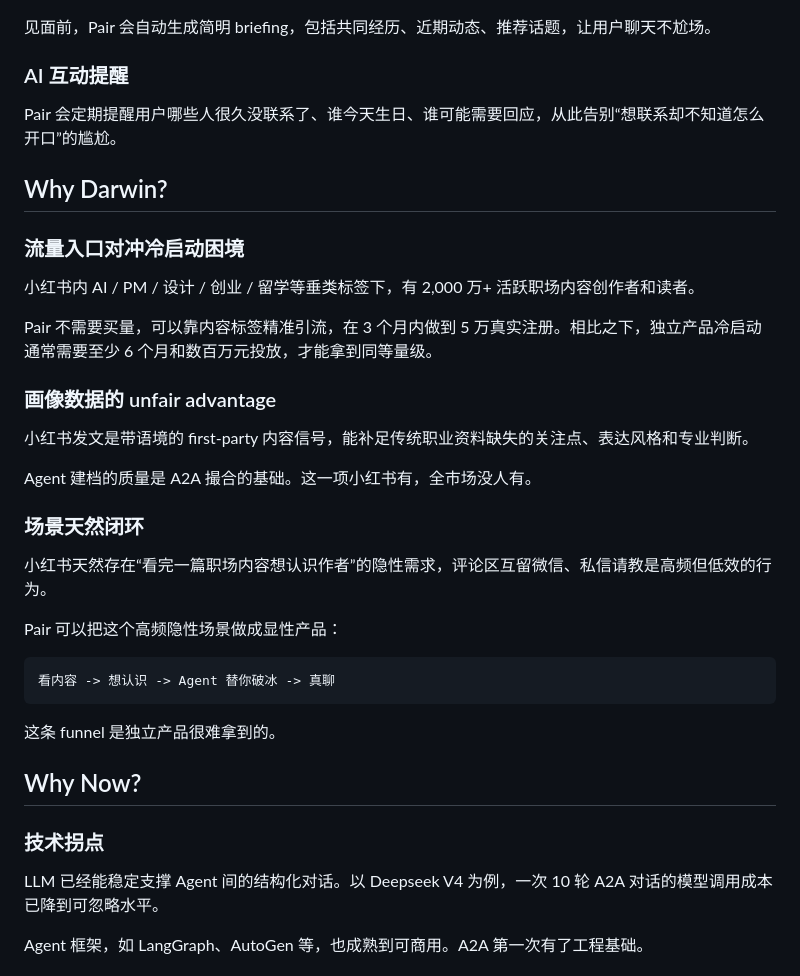
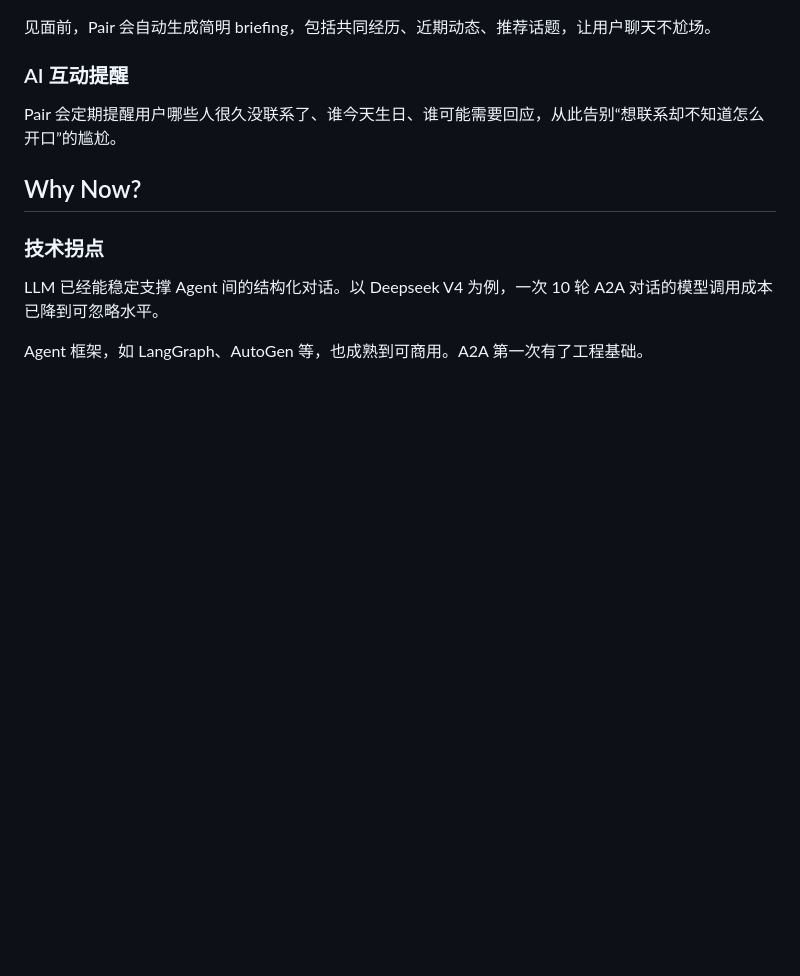
Before and after one commit to jocelynzhang0812-lab/Pair, a Markdown page: README.md, the part around the change. Rendered like a GitHub page; blank space fills up the shorter version.

````diff
--- a/README.md
+++ b/README.md
@@ -81,32 +81,6 @@ Pair 会“阅读”联系人过去的社交发言、互动记录等内容，自
 
 Pair 会定期提醒用户哪些人很久没联系了、谁今天生日、谁可能需要回应，从此告别“想联系却不知道怎么开口”的尴尬。
 
-## Why Darwin?
-
-### 流量入口对冲冷启动困境
-
-小红书内 AI / PM / 设计 / 创业 / 留学等垂类标签下，有 2,000 万+ 活跃职场内容创作者和读者。
-
-Pair 不需要买量，可以靠内容标签精准引流，在 3 个月内做到 5 万真实注册。相比之下，独立产品冷启动通常需要至少 6 个月和数百万元投放，才能拿到同等量级。
-
-### 画像数据的 unfair advantage
-
-小红书发文是带语境的 first-party 内容信号，能补足传统职业资料缺失的关注点、表达风格和专业判断。
-
-Agent 建档的质量是 A2A 撮合的基础。这一项小红书有，全市场没人有。
-
-### 场景天然闭环
-
-小红书天然存在“看完一篇职场内容想认识作者”的隐性需求，评论区互留微信、私信请教是高频但低效的行为。
-
-Pair 可以把这个高频隐性场景做成显性产品：
-
-```text
-看内容 -> 想认识 -> Agent 替你破冰 -> 真聊
-```
-
-这条 funnel 是独立产品很难拿到的。
-
 ## Why Now?
 
 ### 技术拐点
````
